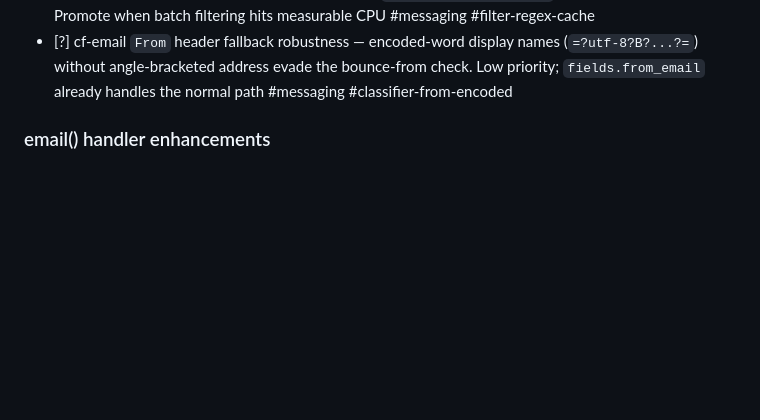
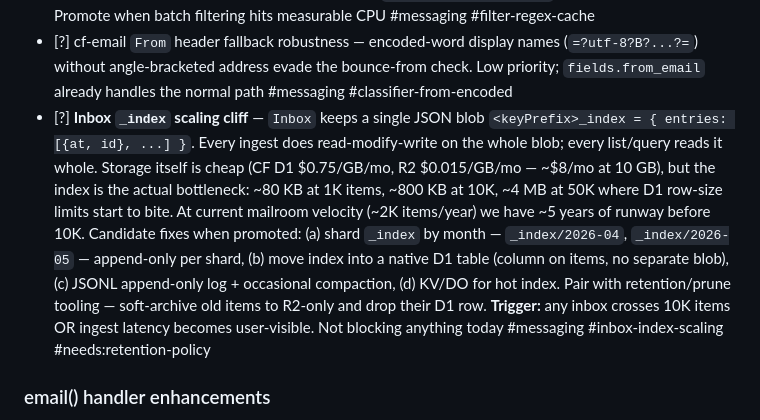
Before and after one commit to janzheng/smallstore, a Markdown page: TASKS-MESSAGING.md, the part around the change. GitHub-like rendering; blank space fills up the shorter version.

Commit message:
TASKS-MESSAGING: log inbox _index scaling cliff as deferred
Storage is dirt cheap on CF (~$8/mo at 10 GB across D1+R2). The
real bottleneck is the single-blob `_index` design: every ingest
read-modify-writes the whole array, and D1 row-size limits start
to bite around 50K items per inbox. Note candidate fixes (monthly
shards, native D1 table, JSONL+compaction, KV/DO) and the trigger
(10K items in any inbox OR ingest latency goes user-visible).

Co-Authored-By: Claude Opus 4.7 (1M context) <noreply@anthropic.com>

```diff
--- a/TASKS-MESSAGING.md
+++ b/TASKS-MESSAGING.md
@@ -187,6 +187,7 @@ Sprint complete. All ingestion hooks (forward-detect, plus-addr, rules), rules C
 - [?] Header value type drift — channels could deliver `string[]` multi-value headers; regex filter defensively coerces to string. Consider typed `InboxHeaders = Record<string, string | string[]>` + OR across entries in evaluator #messaging #filter-header-multivalue
 - [?] Cross-invocation regex cache for filter — when the rules engine (#6) evaluates the same filter across a batch of items, recompiling per item is wasteful. `compileFilter(filter)` returning a closure. Promote when batch filtering hits measurable CPU #messaging #filter-regex-cache
 - [?] cf-email `From` header fallback robustness — encoded-word display names (`=?utf-8?B?...?=`) without angle-bracketed address evade the bounce-from check. Low priority; `fields.from_email` already handles the normal path #messaging #classifier-from-encoded
+- [?] **Inbox `_index` scaling cliff** — `Inbox` keeps a single JSON blob `<keyPrefix>_index = { entries: [{at, id}, ...] }`. Every ingest does read-modify-write on the whole blob; every list/query reads it whole. Storage itself is cheap (CF D1 $0.75/GB/mo, R2 $0.015/GB/mo — ~$8/mo at 10 GB), but the index is the actual bottleneck: ~80 KB at 1K items, ~800 KB at 10K, ~4 MB at 50K where D1 row-size limits start to bite. At current mailroom velocity (~2K items/year) we have ~5 years of runway before 10K. Candidate fixes when promoted: (a) shard `_index` by month — `_index/2026-04`, `_index/2026-05` — append-only per shard, (b) move index into a native D1 table (column on items, no separate blob), (c) JSONL append-only log + occasional compaction, (d) KV/DO for hot index. Pair with retention/prune tooling — soft-archive old items to R2-only and drop their D1 row. **Trigger:** any inbox crosses 10K items OR ingest latency becomes user-visible. Not blocking anything today #messaging #inbox-index-scaling #needs:retention-policy
 
 ### email() handler enhancements
 
```
